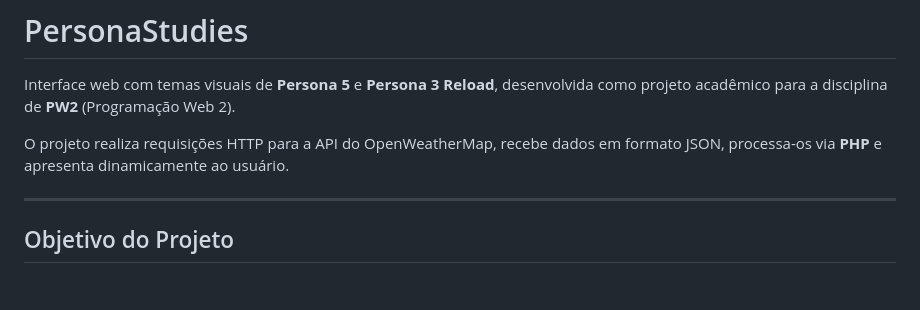
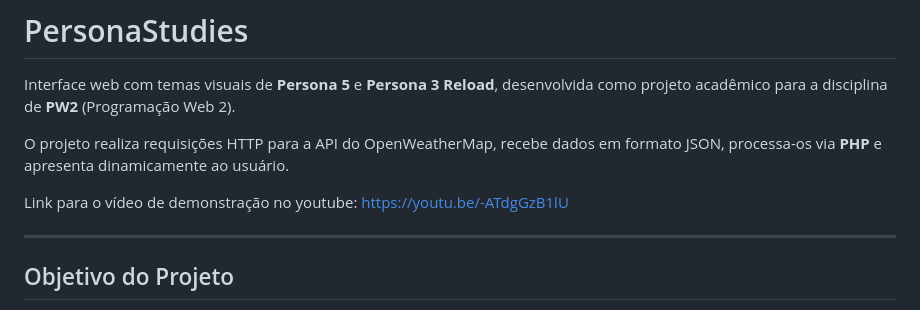
Before and after one commit to diegorjsantos834/PersonaStudies, a Markdown page: README.md, the part around the change. Drawn GitHub-style; blank space fills up the shorter version.

Commit message:
Add YouTube demo link to README
Added a link to the demonstration video on YouTube.

```diff
--- a/README.md
+++ b/README.md
@@ -3,6 +3,8 @@
 Interface web com temas visuais de **Persona 5** e **Persona 3 Reload**, desenvolvida como projeto acadêmico para a disciplina de **PW2** (Programação Web 2).
 
 O projeto realiza requisições HTTP para a API do OpenWeatherMap, recebe dados em formato JSON, processa-os via **PHP** e apresenta dinamicamente ao usuário.
+
+Link para o vídeo de demonstração no youtube: https://youtu.be/-ATdgGzB1lU
 
 ---
 
```
